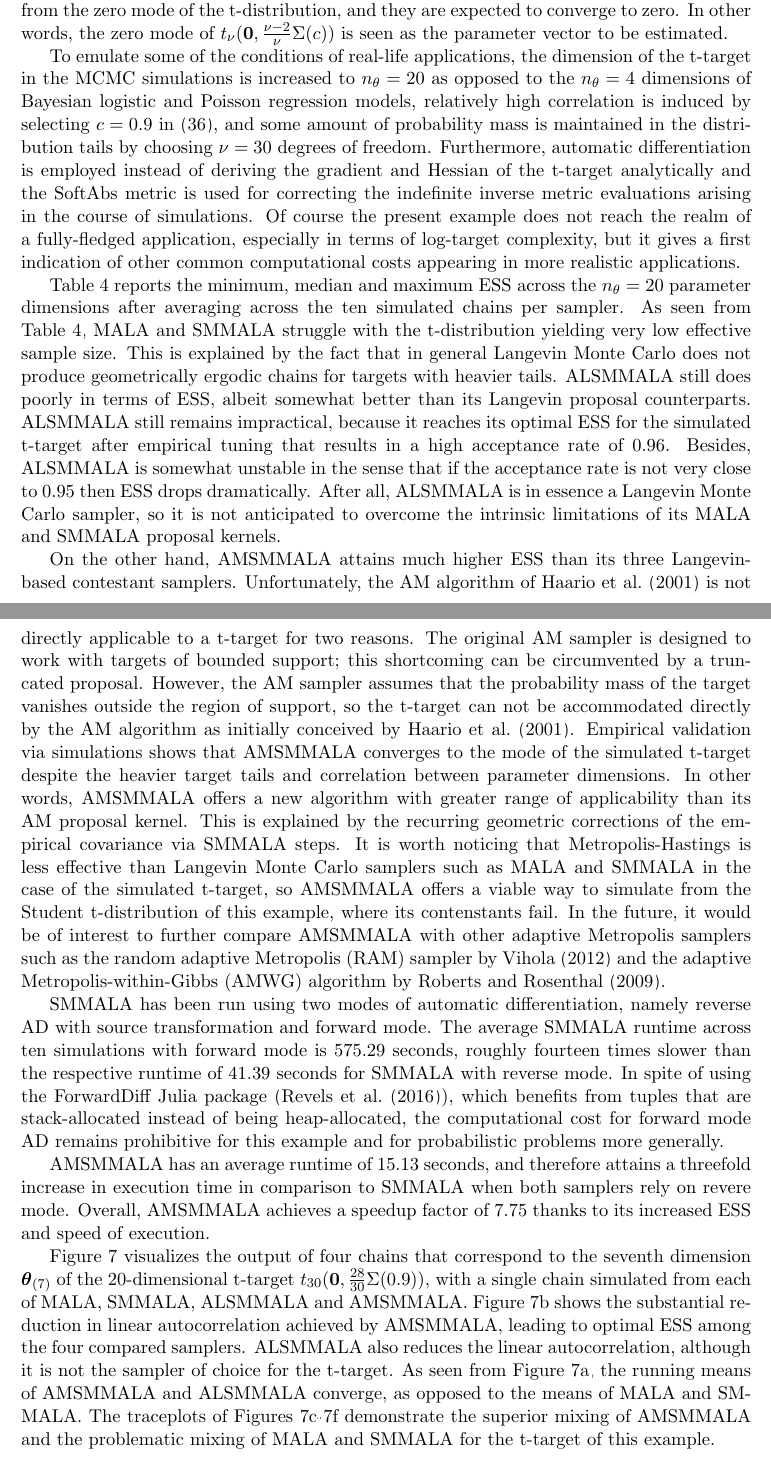
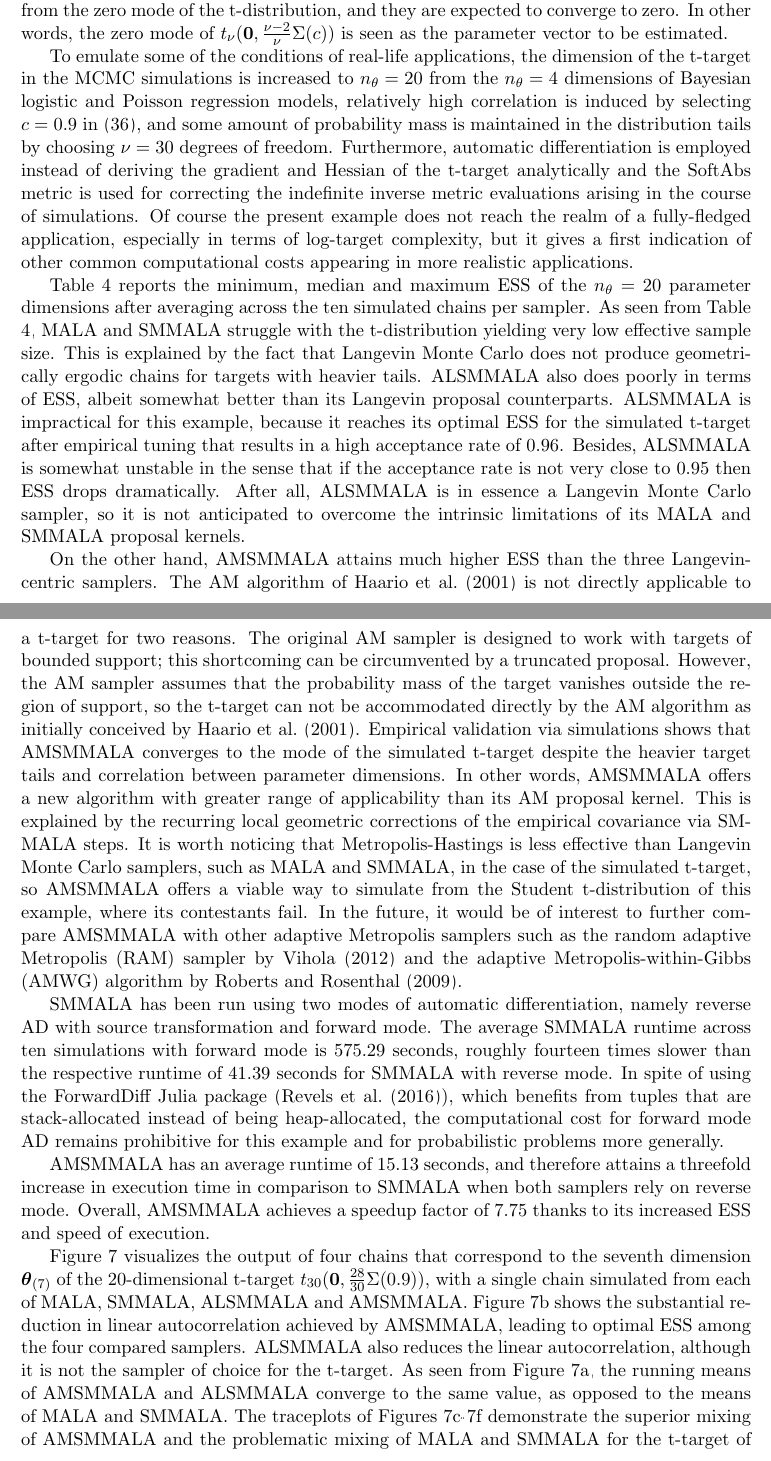
Before and after one commit to eford/pap_for__man, a LaTeX paper (papamarkou2016.tex): two parts of pages 25 and 26 of 35, joined at a grey line, cut so that both start at the same text. Compiled offline with pdfLaTeX.

Commit message:
Verbose fixes in section 4.3

```diff
--- a/papamarkou2016.tex
+++ b/papamarkou2016.tex
@@ -1363,7 +1363,7 @@ converge to zero. In other words, the zero mode of $t_{\nu}(\mathbf{0},\frac{\nu
 vector to be estimated.
 
 To emulate some of the conditions of real-life applications, the dimension of the t-target in the MCMC simulations is
-increased to $n_{\theta}=20$ as opposed to the $n_{\theta}=4$ dimensions of Bayesian logistic and Poisson regression models,
+increased to $n_{\theta}=20$ from the $n_{\theta}=4$ dimensions of Bayesian logistic and Poisson regression models,
 relatively high correlation is induced by selecting $c=0.9$ in \eqref{tp:eq:normal:sigma}, and some amount of probability
 mass is maintained in the distribution tails by choosing $\nu=30$ degrees of freedom. Furthermore, automatic differentiation
 is employed instead of deriving the gradient and Hessian of the t-target analytically and the SoftAbs metric is used for
@@ -1371,30 +1371,29 @@ correcting the indefinite inverse metric evaluations arising in the course of si
 not reach the realm of a fully-fledged application, especially in terms of log-target complexity, but it gives a first
 indication of other common computational costs appearing in more realistic applications.
 
-Table \ref{tab:t} reports the minimum, median and maximum ESS across the $n_{\theta}=20$ parameter dimensions after
-averaging across the ten simulated chains per sampler. As seen from Table \ref{tab:t}, MALA and SMMALA struggle with the
-t-distribution yielding very
-low effective sample size. This is explained by the fact that in general Langevin Monte Carlo does not produce geometrically
-ergodic chains for targets with heavier tails. ALSMMALA still does poorly in terms of ESS, albeit somewhat better than its
-Langevin proposal counterparts. ALSMMALA still remains impractical, because it reaches its optimal ESS for the simulated
-t-target after empirical tuning that results in a high acceptance rate of $0.96$. Besides, ALSMMALA is somewhat unstable in
-the sense that if the acceptance rate is not very close to $0.95$ then ESS drops dramatically. After all, ALSMMALA is in
-essence a Langevin Monte Carlo sampler, so it is not anticipated to overcome the intrinsic limitations of its MALA and SMMALA
-proposal kernels.
-
-On the other hand, AMSMMALA attains much higher ESS than its three Langevin-based contestant samplers. Unfortunately, the AM
-algorithm of \cite{haa_sak_tam__ana} is not directly applicable to a t-target for two reasons. The original AM sampler is
-designed to work with targets of bounded support; this shortcoming can be circumvented by a truncated proposal. However, the
-AM sampler assumes that the probability mass of the target vanishes outside the region of support, so the t-target can not
-be accommodated directly by the AM algorithm as initially conceived by \cite{haa_sak_tam__ana}. Empirical validation via
+Table \ref{tab:t} reports the minimum, median and maximum ESS of the $n_{\theta}=20$ parameter dimensions after averaging
+across the ten simulated chains per sampler. As seen from Table \ref{tab:t}, MALA and SMMALA struggle with the
+t-distribution yielding very low effective sample size. This is explained by the fact that Langevin Monte Carlo does not
+produce geometrically ergodic chains for targets with heavier tails. ALSMMALA also does poorly in terms of ESS, albeit
+somewhat better than its Langevin proposal counterparts. ALSMMALA is impractical for this example, because it reaches its
+optimal ESS for the simulated t-target after empirical tuning that results in a high acceptance rate of $0.96$. Besides,
+ALSMMALA is somewhat unstable in the sense that if the acceptance rate is not very close to $0.95$ then ESS drops
+dramatically. After all, ALSMMALA is in essence a Langevin Monte Carlo sampler, so it is not anticipated to overcome the
+intrinsic limitations of its MALA and SMMALA proposal kernels.
+
+On the other hand, AMSMMALA attains much higher ESS than the three Langevin-centric samplers. The AM algorithm of
+\cite{haa_sak_tam__ana} is not directly applicable to a t-target for two reasons. The original AM sampler is designed to
+work with targets of bounded support; this shortcoming can be circumvented by a truncated proposal. However, the AM sampler
+assumes that the probability mass of the target vanishes outside the region of support, so the t-target can not be
+accommodated directly by the AM algorithm as initially conceived by \cite{haa_sak_tam__ana}. Empirical validation via
 simulations shows that AMSMMALA converges to the mode of the simulated t-target despite the heavier target tails and
 correlation between parameter dimensions. In other words, AMSMMALA offers a new algorithm with greater range of applicability
-than its AM proposal kernel. This is explained by the recurring geometric corrections of the empirical covariance via SMMALA
-steps. It is worth noticing that Metropolis-Hastings is less effective than Langevin Monte Carlo samplers such as MALA and
-SMMALA in the case of the simulated t-target, so AMSMMALA offers a viable way to simulate from the Student t-distribution of
-this example, where its contenstants fail. In the future, it would be of interest to further compare AMSMMALA with other
-adaptive Metropolis samplers such as the random adaptive Metropolis (RAM) sampler by \cite{vih__rob} and the adaptive
-Metropolis-within-Gibbs (AMWG) algorithm by \cite{rob_ros__exa}.
+than its AM proposal kernel. This is explained by the recurring local geometric corrections of the empirical covariance via
+SMMALA steps. It is worth noticing that Metropolis-Hastings is less effective than Langevin Monte Carlo samplers, such as
+MALA and SMMALA, in the case of the simulated t-target, so AMSMMALA offers a viable way to simulate from the Student
+t-distribution of this example, where its contestants fail. In the future, it would be of interest to further compare
+AMSMMALA with other adaptive Metropolis samplers such as the random adaptive Metropolis (RAM) sampler by \cite{vih__rob} and
+the adaptive Metropolis-within-Gibbs (AMWG) algorithm by \cite{rob_ros__exa}.
 
 SMMALA has been run using two modes of automatic differentiation, namely reverse AD with source transformation and forward
 mode. The average SMMALA runtime across ten simulations with forward mode is $575.29$ seconds, roughly fourteen times slower
@@ -1403,7 +1402,7 @@ package (\cite{rev_lub_pap__for}), which benefits from tuples that are stack-all
 computational cost for forward mode AD remains prohibitive for this example and for probabilistic problems more generally.
 
 AMSMMALA has an average runtime of $15.13$ seconds, and therefore attains a threefold increase in execution time in
-comparison to SMMALA when both samplers rely on revere mode. Overall, AMSMMALA achieves a speedup factor of $7.75$ thanks to
+comparison to SMMALA when both samplers rely on reverse mode. Overall, AMSMMALA achieves a speedup factor of $7.75$ thanks to
 its increased ESS and speed of execution.
 
 Figure \ref{fig:t} visualizes the output of four chains that correspond to the seventh dimension $\boldsymbol{\theta}_{(7)}$
@@ -1411,8 +1410,9 @@ of the $20$-dimensional t-target $t_{30}(\mathbf{0},\frac{28}{30}\Sigma(0.9))$,
 MALA, SMMALA, ALSMMALA and AMSMMALA. Figure \ref{fig:t:b} shows the substantial reduction in linear autocorrelation achieved
 by AMSMMALA, leading to optimal ESS among the four compared samplers. ALSMMALA also reduces the linear autocorrelation,
 although it is not the sampler of choice for the t-target. As seen from Figure \ref{fig:t:a}, the running means of AMSMMALA
-and ALSMMALA converge, as opposed to the means of MALA and SMMALA. The traceplots of Figures \ref{fig:t:c}-\ref{fig:t:f}
-demonstrate the superior mixing of AMSMMALA and the problematic mixing of MALA and SMMALA for the t-target of this example.
+and ALSMMALA converge to the same value, as opposed to the means of MALA and SMMALA. The traceplots of Figures
+\ref{fig:t:c}-\ref{fig:t:f} demonstrate the superior mixing of AMSMMALA and the problematic mixing of MALA and SMMALA for
+the t-target of this example.
 
 \begin{table}
 	\begin{tabular}{l|r|rrr|r|r|r}
```
